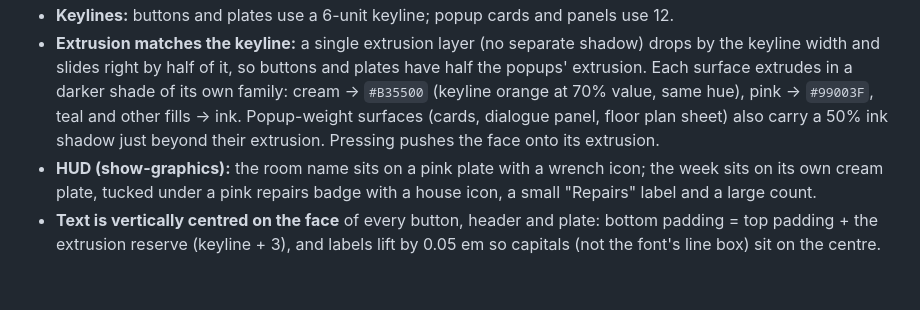
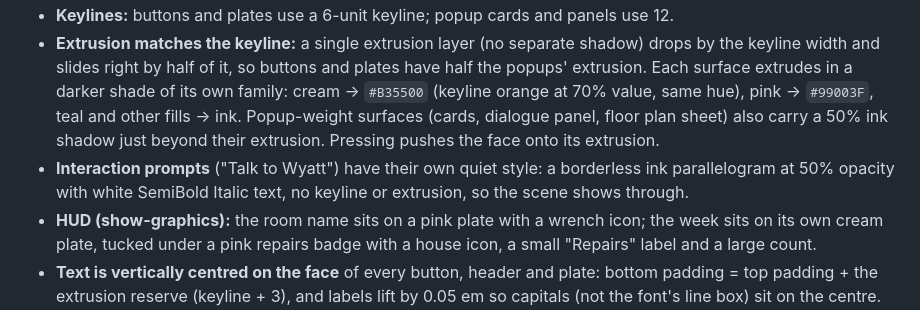
Before and after one commit to sugar3900/AIGameJam2026, a Markdown page: docs/03 Art & Audio/UI Design System.md, the part around the change. Rendered like a GitHub page; blank space fills up the shorter version.

Commit message:
Interaction prompt: borderless 50% ink parallelogram with white text
Co-Authored-By: Claude Opus 5.5 <noreply@anthropic.com>

```diff
--- a/docs/03 Art & Audio/UI Design System.md
+++ b/docs/03 Art & Audio/UI Design System.md
@@ -68,6 +68,7 @@ The selected treatment restores **rounded corners, thicker asymmetric borders an
 - Rounded cream panel bodies pair with teal headers, orange borders heavier on the lower/right sides, and short ink offset shadows.
 - **Keylines:** buttons and plates use a 6-unit keyline; popup cards and panels use 12.
 - **Extrusion matches the keyline:** a single extrusion layer (no separate shadow) drops by the keyline width and slides right by half of it, so buttons and plates have half the popups' extrusion. Each surface extrudes in a darker shade of its own family: cream → `#B35500` (keyline orange at 70% value, same hue), pink → `#99003F`, teal and other fills → ink. Popup-weight surfaces (cards, dialogue panel, floor plan sheet) also carry a 50% ink shadow just beyond their extrusion. Pressing pushes the face onto its extrusion.
+- **Interaction prompts** ("Talk to Wyatt") have their own quiet style: a borderless ink parallelogram at 50% opacity with white SemiBold Italic text, no keyline or extrusion, so the scene shows through.
 - **HUD (show-graphics):** the room name sits on a pink plate with a wrench icon; the week sits on its own cream plate, tucked under a pink repairs badge with a house icon, a small "Repairs" label and a large count.
 - **Text is vertically centred on the face** of every button, header and plate: bottom padding = top padding + the extrusion reserve (keyline + 3), and labels lift by 0.05 em so capitals (not the font's line box) sit on the centre. Buttons carry 16 units of vertical padding.
 - The title screen shows only the logo and menu: no tagline or event footer.
```
Also changed, not shown: docs/Attachments/UI Review/17-hud-labels.png, 3 other files.
